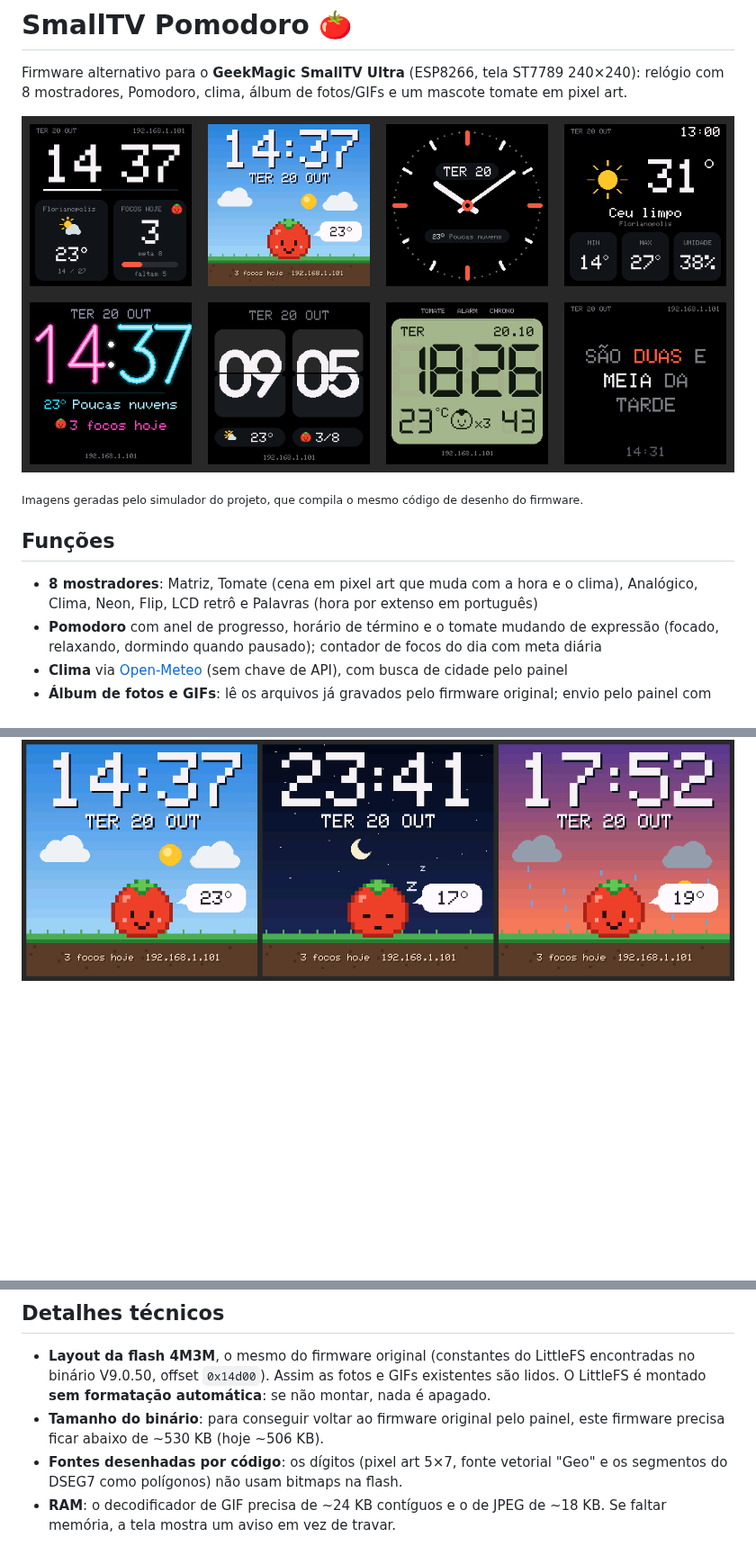
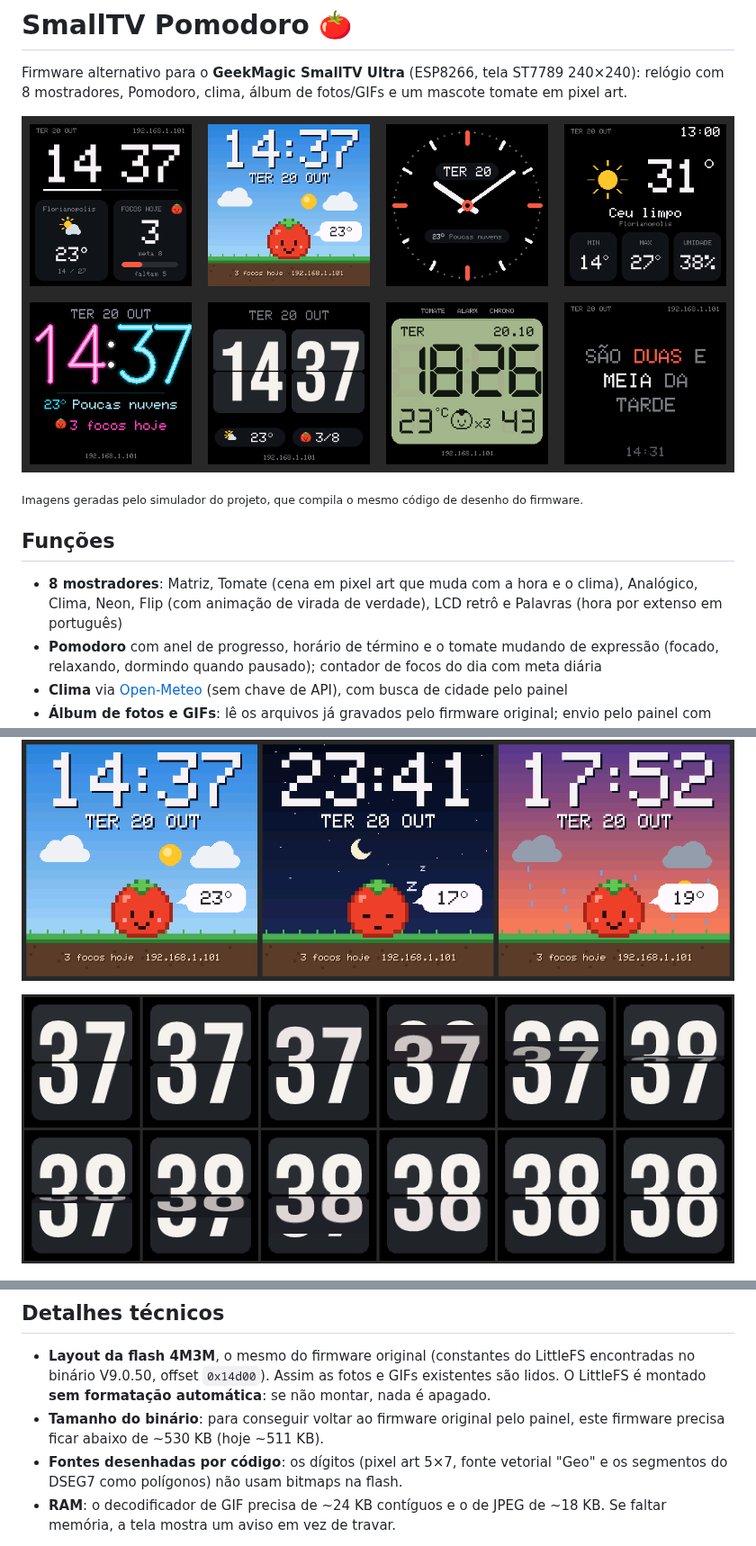
Before and after one commit to davicorrea0/smalltv-pomodoro, a Markdown page: README.md, 3 parts joined by grey strips. Shown at 90% size. Rendered like a GitHub page; pictures changed too: docs/flip.png (added), docs/mostradores.png; blank space fills up the shorter version.

```diff
--- a/README.md
+++ b/README.md
@@ -8,7 +8,7 @@ Firmware alternativo para o **GeekMagic SmallTV Ultra** (ESP8266, tela ST7789 24
 
 ## Funções
 
-- **8 mostradores**: Matriz, Tomate (cena em pixel art que muda com a hora e o clima), Analógico, Clima, Neon, Flip, LCD retrô e Palavras (hora por extenso em português)
+- **8 mostradores**: Matriz, Tomate (cena em pixel art que muda com a hora e o clima), Analógico, Clima, Neon, Flip (com animação de virada de verdade), LCD retrô e Palavras (hora por extenso em português)
 - **Pomodoro** com anel de progresso, horário de término e o tomate mudando de expressão (focado, relaxando, dormindo quando pausado); contador de focos do dia com meta diária
 - **Clima** via [Open-Meteo](https://open-meteo.com/) (sem chave de API), com busca de cidade pelo painel
 - **Álbum de fotos e GIFs**: lê os arquivos já gravados pelo firmware original; envio pelo painel com recorte automático para 240×240
@@ -18,6 +18,8 @@ Firmware alternativo para o **GeekMagic SmallTV Ultra** (ESP8266, tela ST7789 24
 - **Atualização OTA** em `/update` (usuário `admin`, senha opcional), que também serve para voltar ao firmware original
 
 ![Cena Tomate: dia, noite e chuva](docs/tomate.png)
+
+![Virada do mostrador Flip, quadro a quadro](docs/flip.png)
 
 ![Pomodoro e tela de configuração](docs/pomodoro.png)
 
@@ -60,7 +62,7 @@ arduino-cli compile --fqbn "esp8266:esp8266:generic:eesz=4M3M,xtal=160" --output
 ## Detalhes técnicos
 
 - **Layout da flash 4M3M**, o mesmo do firmware original (constantes do LittleFS encontradas no binário V9.0.50, offset `0x14d00`). Assim as fotos e GIFs existentes são lidos. O LittleFS é montado **sem formatação automática**: se não montar, nada é apagado.
-- **Tamanho do binário**: para conseguir voltar ao firmware original pelo painel, este firmware precisa ficar abaixo de ~530 KB (hoje ~506 KB).
+- **Tamanho do binário**: para conseguir voltar ao firmware original pelo painel, este firmware precisa ficar abaixo de ~530 KB (hoje ~511 KB).
 - **Fontes desenhadas por código**: os dígitos (pixel art 5×7, fonte vetorial "Geo" e os segmentos do DSEG7 como polígonos) não usam bitmaps na flash.
 - **RAM**: o decodificador de GIF precisa de ~24 KB contíguos e o de JPEG de ~18 KB. Se faltar memória, a tela mostra um aviso em vez de travar.
 
```
Also changed, not shown: other parts of README.md (+1 -0 lines), docs/faces/face-5.png, 7 other files.
